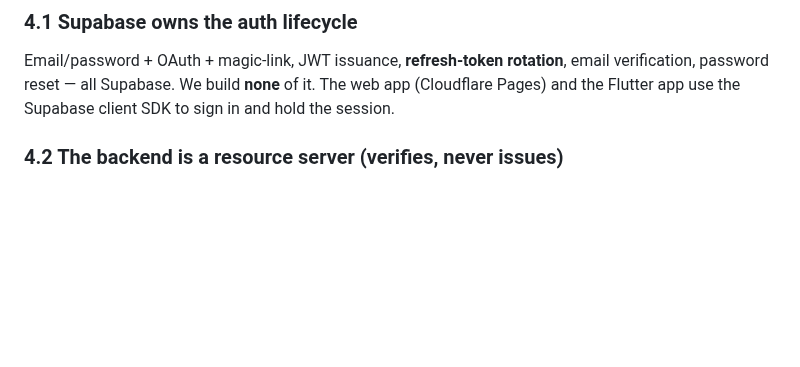
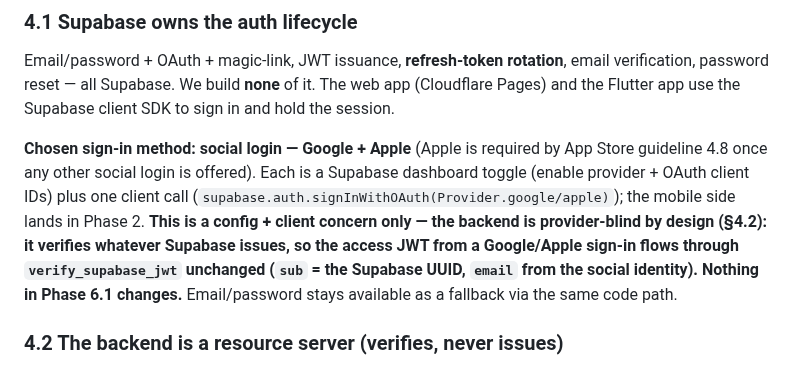
Before and after one commit to Anshuman115/healthee, a Markdown page: docs/MULTI_USER.md, the part around the change. GitHub-like rendering; blank space fills up the shorter version.

Commit message:
docs(multiuser): pin Google/Apple social login as the sign-in method
The backend is provider-blind by design (§4.2), so choosing Google/Apple
social login is a Supabase-dashboard + mobile-client concern only — the
Phase 6.1 JWT verification handles a social-origin access token unchanged.
Record it in §4.1 so the client work in Phase 2 is unambiguous.

```diff
--- a/docs/MULTI_USER.md
+++ b/docs/MULTI_USER.md
@@ -166,6 +166,16 @@ Email/password + OAuth + magic-link, JWT issuance, **refresh-token rotation**,
 email verification, password reset — all Supabase. We build **none** of it. The
 web app (Cloudflare Pages) and the Flutter app use the Supabase client SDK to sign
 in and hold the session.
+
+**Chosen sign-in method: social login — Google + Apple** (Apple is required by App
+Store guideline 4.8 once any other social login is offered). Each is a Supabase
+dashboard toggle (enable provider + OAuth client IDs) plus one client call
+(`supabase.auth.signInWithOAuth(Provider.google/apple)`); the mobile side lands in
+Phase 2. **This is a config + client concern only — the backend is provider-blind
+by design (§4.2): it verifies whatever Supabase issues, so the access JWT from a
+Google/Apple sign-in flows through `verify_supabase_jwt` unchanged (`sub` = the
+Supabase UUID, `email` from the social identity). Nothing in Phase 6.1 changes.**
+Email/password stays available as a fallback via the same code path.
 
 ### 4.2 The backend is a resource server (verifies, never issues)
 FastAPI **verifies** the Supabase access JWT on every `/api/*` request — check the
```
